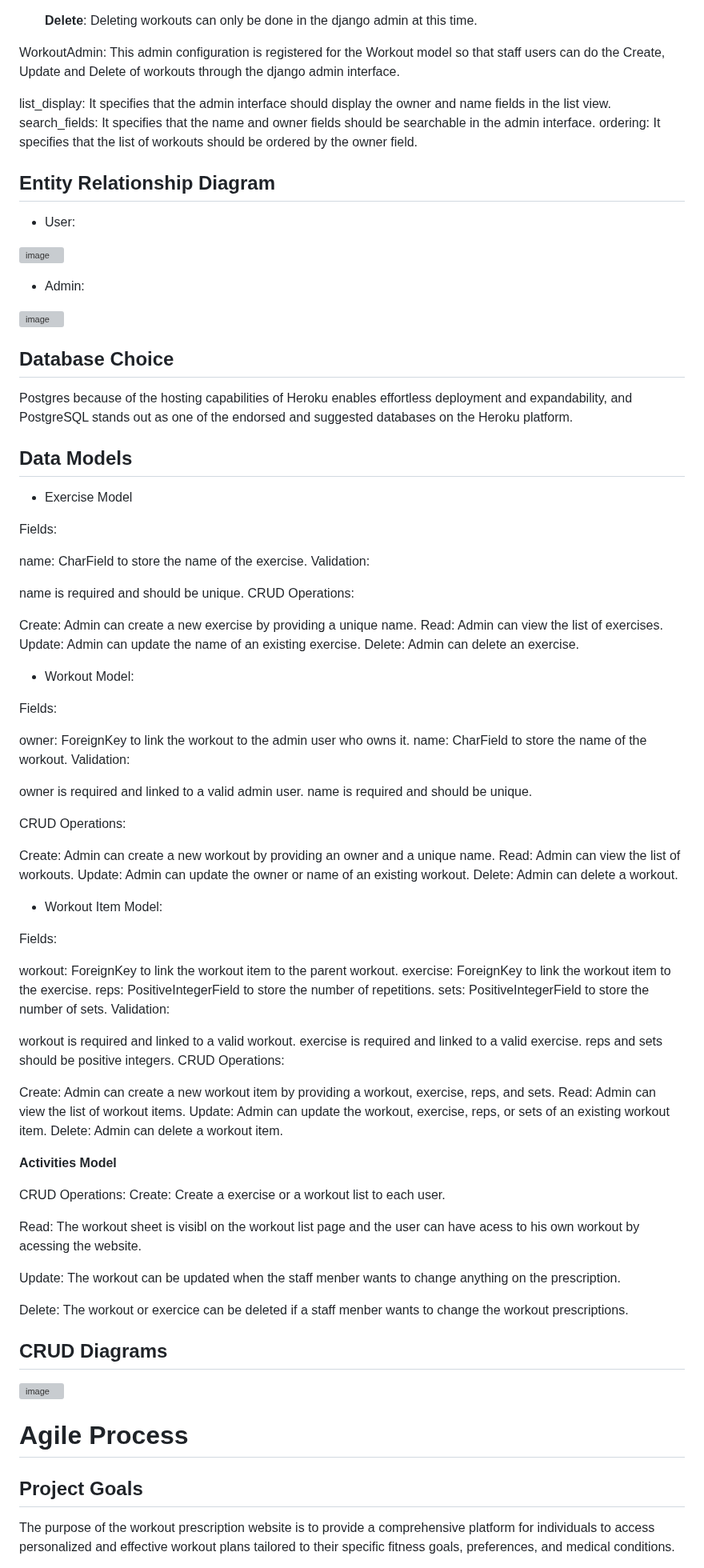
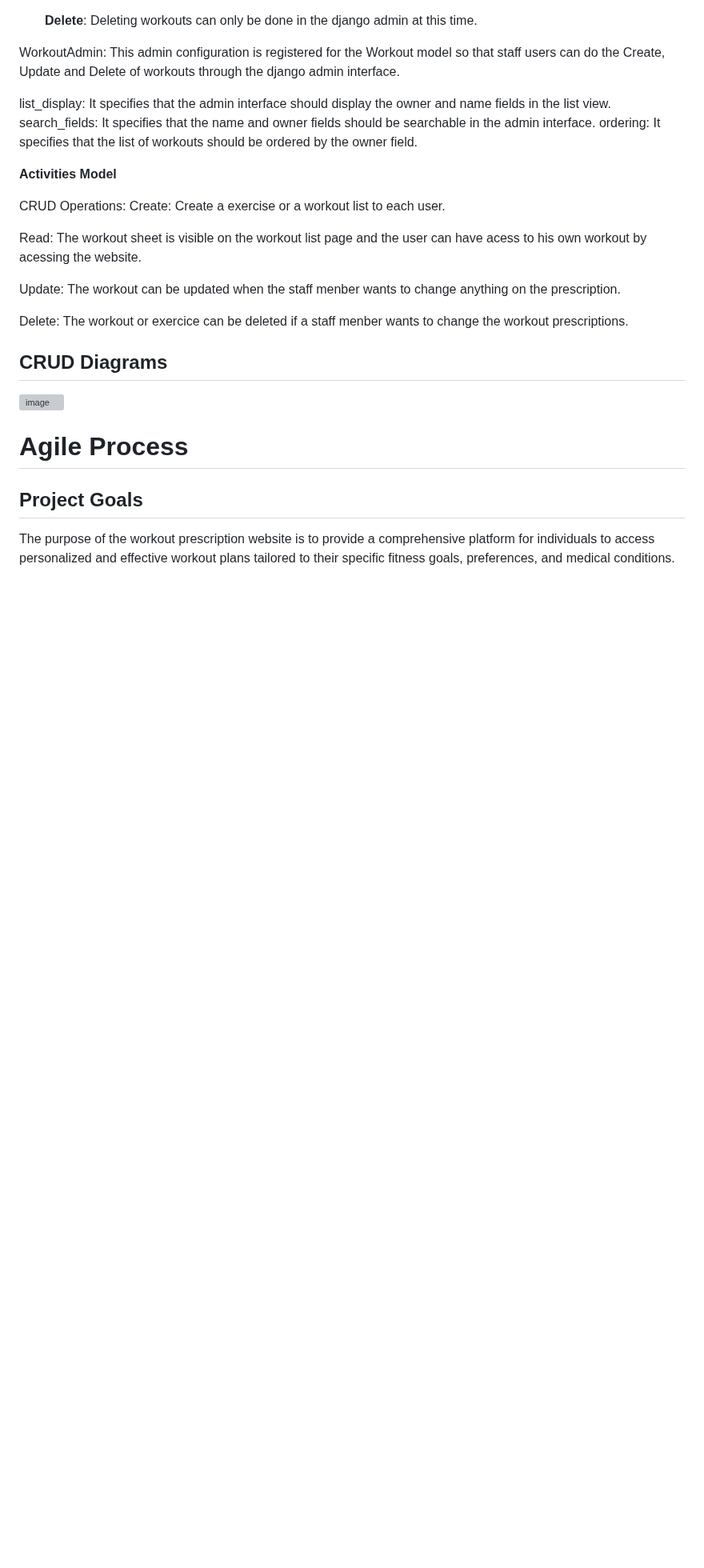
Before and after one commit to naragurgel/workout_prescription, a Markdown page: README.md, the part around one of its changes. Shown at 80% size. Drawn GitHub-style; blank space fills up the shorter version; grey boxes are pictures that could not be loaded.

```diff
--- a/README.md
+++ b/README.md
@@ -233,81 +233,13 @@ WorkoutAdmin: This admin configuration is registered for the Workout model so th
 list_display: It specifies that the admin interface should display the owner and name fields in the list view.
 search_fields: It specifies that the name and owner fields should be searchable in the admin interface.
 ordering: It specifies that the list of workouts should be ordered by the owner field.
-## Entity Relationship Diagram
-
-- User:
-
-![image](https://github.com/naragurgel/workout_prescription/assets/112726044/190690d0-4ce3-4f85-a13c-46e74989b0f6)
-
-- Admin:
-
-![image](https://github.com/naragurgel/workout_prescription/assets/112726044/cd528559-4122-4c39-a9cf-6a6e8b476eba)
-
-## Database Choice
-
-Postgres because of the hosting capabilities of Heroku enables effortless deployment and expandability, and PostgreSQL stands out as one of the endorsed and suggested databases on the Heroku platform.
-
-## Data Models
-
-- Exercise Model
-
-Fields:
-
-name: CharField to store the name of the exercise.
-Validation:
-
-name is required and should be unique.
-CRUD Operations:
-
-Create: Admin can create a new exercise by providing a unique name.
-Read: Admin can view the list of exercises.
-Update: Admin can update the name of an existing exercise.
-Delete: Admin can delete an exercise.
-
-- Workout Model:
-
-Fields:
-
-owner: ForeignKey to link the workout to the admin user who owns it.
-name: CharField to store the name of the workout.
-Validation:
-
-owner is required and linked to a valid admin user.
-name is required and should be unique.
-
-CRUD Operations:
-
-Create: Admin can create a new workout by providing an owner and a unique name.
-Read: Admin can view the list of workouts.
-Update: Admin can update the owner or name of an existing workout.
-Delete: Admin can delete a workout.
-
-- Workout Item Model:
-
-Fields:
-
-workout: ForeignKey to link the workout item to the parent workout.
-exercise: ForeignKey to link the workout item to the exercise.
-reps: PositiveIntegerField to store the number of repetitions.
-sets: PositiveIntegerField to store the number of sets.
-Validation:
-
-workout is required and linked to a valid workout.
-exercise is required and linked to a valid exercise.
-reps and sets should be positive integers.
-CRUD Operations:
-
-Create: Admin can create a new workout item by providing a workout, exercise, reps, and sets.
-Read: Admin can view the list of workout items.
-Update: Admin can update the workout, exercise, reps, or sets of an existing workout item.
-Delete: Admin can delete a workout item.
 
  **Activities Model**
 
 CRUD Operations:
 Create: Create a exercise or a workout list to each user.
 
-Read: The workout sheet is visibl on the workout list page and the user can have acess to his own workout by acessing the website.
+Read: The workout sheet is visible on the workout list page and the user can have acess to his own workout by acessing the website.
 
 Update: The workout can be updated when the staff menber wants to change anything on the prescription.
 
```
Also changed, not shown: other parts of README.md (+1 -0 lines).
